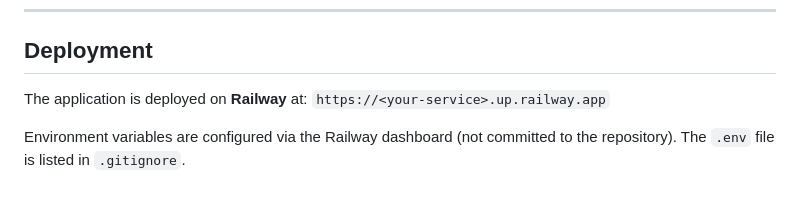
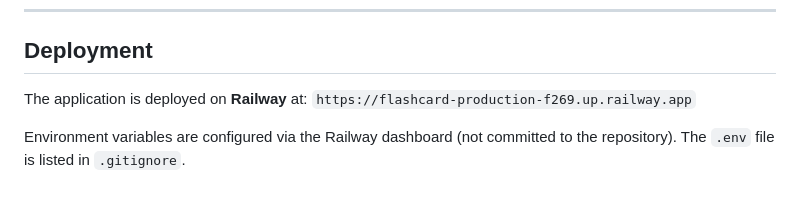
Before and after one commit to Aswin-k61/flashcard, a Markdown page: README.md, the part around the change. Rendered like a GitHub page.

Commit message:
Update deployment URL in README

```diff
--- a/README.md
+++ b/README.md
@@ -164,6 +164,6 @@ Memory usage reduced from ~450MB (crashing) to ~120MB (stable), enabling reliabl
 ## Deployment
 
 The application is deployed on **Railway** at:
-`https://<your-service>.up.railway.app`
+`https://flashcard-production-f269.up.railway.app`
 
 Environment variables are configured via the Railway dashboard (not committed to the repository). The `.env` file is listed in `.gitignore`.
```
